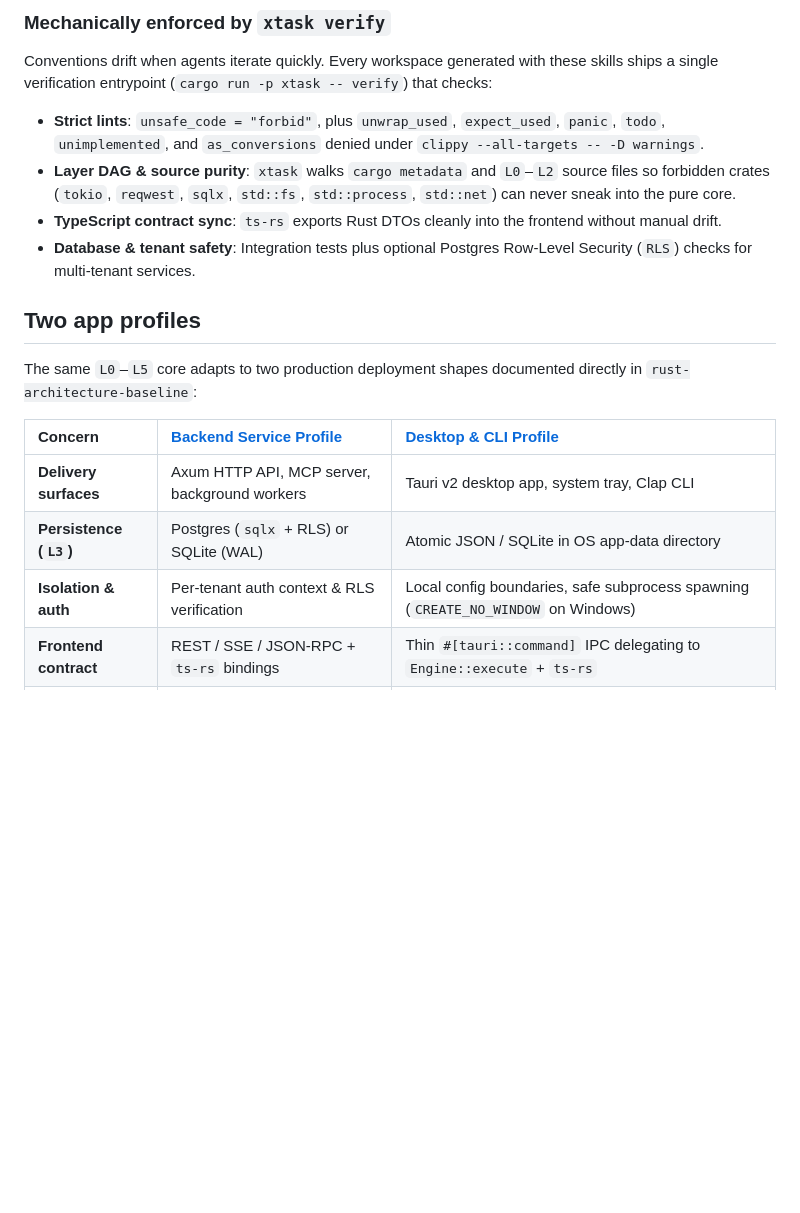
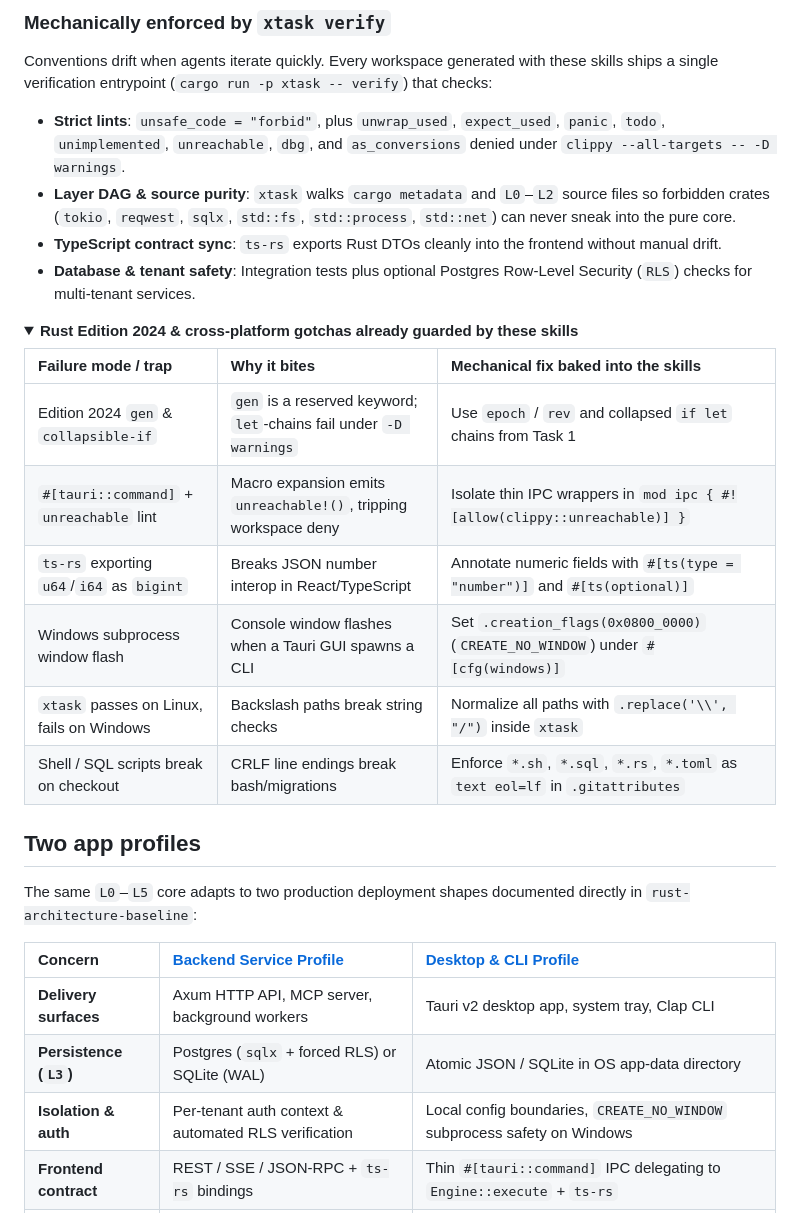
Before and after one commit to KJ-AIML/rust-product-skills, a Markdown page: README.md, the part around one of its changes. Rendered like a GitHub page; folded sections open; blank space fills up the shorter version.

```diff
--- a/README.md
+++ b/README.md
@@ -157,10 +195,24 @@ Each skill follows the open [agentskills.io](https://agentskills.io) specificati
 
 Conventions drift when agents iterate quickly. Every workspace generated with these skills ships a single verification entrypoint (`cargo run -p xtask -- verify`) that checks:
 
-- **Strict lints**: `unsafe_code = "forbid"`, plus `unwrap_used`, `expect_used`, `panic`, `todo`, `unimplemented`, and `as_conversions` denied under `clippy --all-targets -- -D warnings`.
+- **Strict lints**: `unsafe_code = "forbid"`, plus `unwrap_used`, `expect_used`, `panic`, `todo`, `unimplemented`, `unreachable`, `dbg`, and `as_conversions` denied under `clippy --all-targets -- -D warnings`.
 - **Layer DAG & source purity**: `xtask` walks `cargo metadata` and `L0`–`L2` source files so forbidden crates (`tokio`, `reqwest`, `sqlx`, `std::fs`, `std::process`, `std::net`) can never sneak into the pure core.
 - **TypeScript contract sync**: `ts-rs` exports Rust DTOs cleanly into the frontend without manual drift.
 - **Database & tenant safety**: Integration tests plus optional Postgres Row-Level Security (`RLS`) checks for multi-tenant services.
+
+<details>
+<summary><b>Rust Edition 2024 &amp; cross-platform gotchas already guarded by these skills</b></summary>
+
+| Failure mode / trap | Why it bites | Mechanical fix baked into the skills |
+| :--- | :--- | :--- |
+| Edition 2024 `gen` &amp; `collapsible-if` | `gen` is a reserved keyword; `let`-chains fail under `-D warnings` | Use `epoch` / `rev` and collapsed `if let` chains from Task 1 |
+| `#[tauri::command]` + `unreachable` lint | Macro expansion emits `unreachable!()`, tripping workspace deny | Isolate thin IPC wrappers in `mod ipc { #![allow(clippy::unreachable)] }` |
+| `ts-rs` exporting `u64`/`i64` as `bigint` | Breaks JSON number interop in React/TypeScript | Annotate numeric fields with `#[ts(type = "number")]` and `#[ts(optional)]` |
+| Windows subprocess window flash | Console window flashes when a Tauri GUI spawns a CLI | Set `.creation_flags(0x0800_0000)` (`CREATE_NO_WINDOW`) under `#[cfg(windows)]` |
+| `xtask` passes on Linux, fails on Windows | Backslash paths break string checks | Normalize all paths with `.replace('\\', "/")` inside `xtask` |
+| Shell / SQL scripts break on checkout | CRLF line endings break bash/migrations | Enforce `*.sh`, `*.sql`, `*.rs`, `*.toml` as `text eol=lf` in `.gitattributes` |
+
+</details>
 
 ## Two app profiles
 
@@ -169,8 +221,8 @@ The same `L0`–`L5` core adapts to two production deployment shapes documented
 | Concern | [Backend Service Profile](skills/rust-architecture-baseline/references/backend-service-profile.md) | [Desktop & CLI Profile](skills/rust-architecture-baseline/references/desktop-cli-profile.md) |
 | :--- | :--- | :--- |
 | **Delivery surfaces** | Axum HTTP API, MCP server, background workers | Tauri v2 desktop app, system tray, Clap CLI |
-| **Persistence (`L3`)** | Postgres (`sqlx` + RLS) or SQLite (WAL) | Atomic JSON / SQLite in OS app-data directory |
-| **Isolation & auth** | Per-tenant auth context & RLS verification | Local config boundaries, safe subprocess spawning (`CREATE_NO_WINDOW` on Windows) |
+| **Persistence (`L3`)** | Postgres (`sqlx` + forced RLS) or SQLite (WAL) | Atomic JSON / SQLite in OS app-data directory |
+| **Isolation & auth** | Per-tenant auth context & automated RLS verification | Local config boundaries, `CREATE_NO_WINDOW` subprocess safety on Windows |
 | **Frontend contract** | REST / SSE / JSON-RPC + `ts-rs` bindings | Thin `#[tauri::command]` IPC delegating to `Engine::execute` + `ts-rs` |
 | **External I/O (`L5`)** | Outbound webhooks, LLM/API clients, queues | Local CLI probes, OS networking, native integrations |
 
```
Also changed, not shown: other parts of README.md (+57 -11 lines), docs/architecture-tour.md (added, +153 -0 lines), docs/assets/runtime-3d-dark.gif (added), docs/assets/runtime-3d-light.gif (added).
